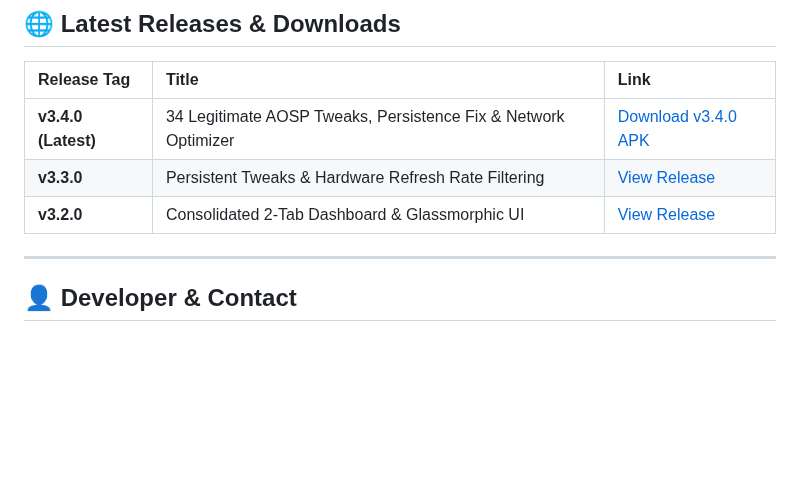
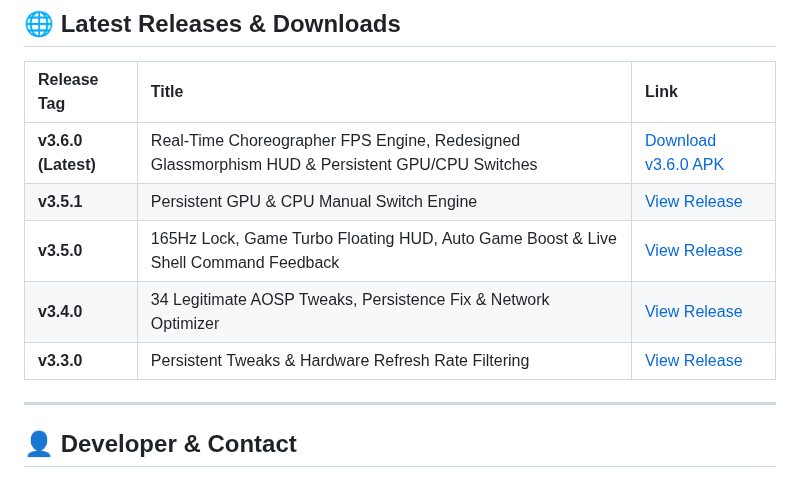
Before and after one commit to willygailo/Game-Launcher, a Markdown page: README.md, the part around the change. Drawn GitHub-style; blank space fills up the shorter version.

Commit message:
docs: update README.md Latest Releases & Downloads table for v3.6.0

```diff
--- a/README.md
+++ b/README.md
@@ -91,9 +91,11 @@ android/app/build/outputs/apk/debug/Game_Space_Debug.apk
 
 | Release Tag | Title | Link |
 | :--- | :--- | :--- |
-| **v3.4.0 (Latest)** | 34 Legitimate AOSP Tweaks, Persistence Fix & Network Optimizer | [Download v3.4.0 APK](https://github.com/willygailo/Game-Launcher/releases/tag/v3.4.0) |
+| **v3.6.0 (Latest)** | Real-Time Choreographer FPS Engine, Redesigned Glassmorphism HUD & Persistent GPU/CPU Switches | [Download v3.6.0 APK](https://github.com/willygailo/Game-Launcher/releases/tag/v3.6.0) |
+| **v3.5.1** | Persistent GPU & CPU Manual Switch Engine | [View Release](https://github.com/willygailo/Game-Launcher/releases/tag/v3.5.1) |
+| **v3.5.0** | 165Hz Lock, Game Turbo Floating HUD, Auto Game Boost & Live Shell Command Feedback | [View Release](https://github.com/willygailo/Game-Launcher/releases/tag/v3.5.0) |
+| **v3.4.0** | 34 Legitimate AOSP Tweaks, Persistence Fix & Network Optimizer | [View Release](https://github.com/willygailo/Game-Launcher/releases/tag/v3.4.0) |
 | **v3.3.0** | Persistent Tweaks & Hardware Refresh Rate Filtering | [View Release](https://github.com/willygailo/Game-Launcher/releases/tag/v3.3.0) |
-| **v3.2.0** | Consolidated 2-Tab Dashboard & Glassmorphic UI | [View Release](https://github.com/willygailo/Game-Launcher/releases/tag/v3.2.0) |
 
 ---
 
```
